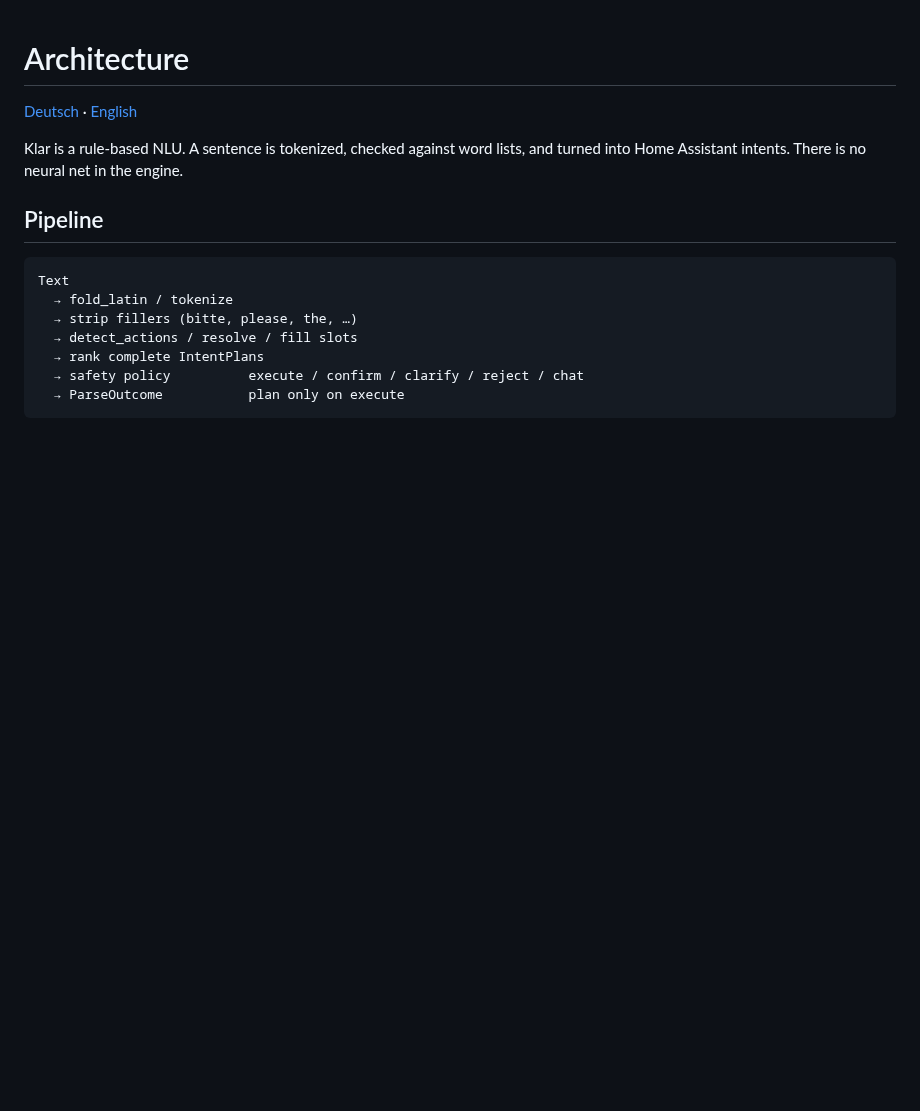
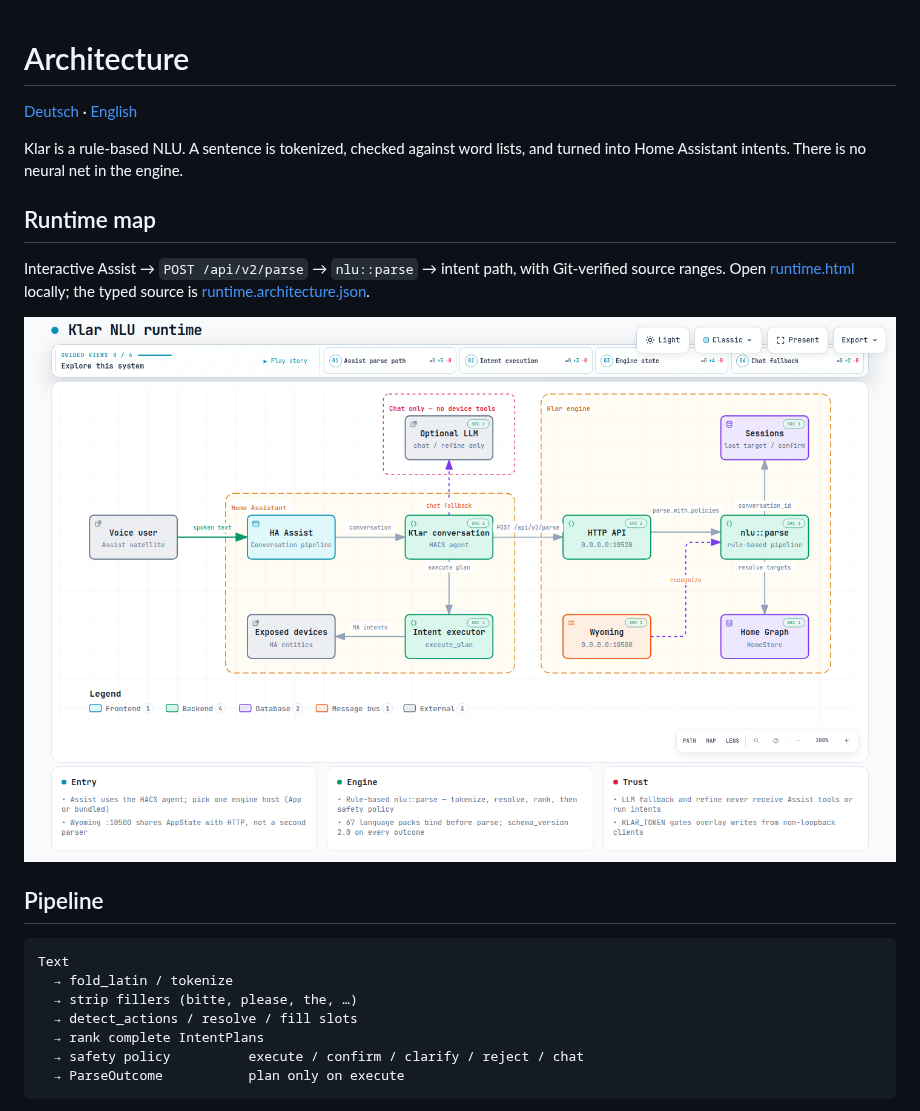
Before and after one commit to FABBricate-IT-Solutions/klar-ha-nlu, a Markdown page: docs/en/architecture.md, the part around the change. GitHub-like rendering; pictures changed too: docs/architecture/runtime.png (added); blank space fills up the shorter version.

Commit message:
docs: add an interactive runtime architecture map
Give the architecture pages a checked Assist-to-intent map so the runtime path is visible without reading the module tree.

```diff
--- a/docs/en/architecture.md
+++ b/docs/en/architecture.md
@@ -3,6 +3,12 @@
 [Deutsch](../architecture.md) · [English](architecture.md)
 
 Klar is a rule-based NLU. A sentence is tokenized, checked against word lists, and turned into Home Assistant intents. There is no neural net in the engine.
+
+## Runtime map
+
+Interactive Assist → `POST /api/v2/parse` → `nlu::parse` → intent path, with Git-verified source ranges. Open [runtime.html](../architecture/runtime.html) locally; the typed source is [runtime.architecture.json](../architecture/runtime.architecture.json).
+
+[![Klar NLU runtime](../architecture/runtime.png)](../architecture/runtime.html)
 
 ## Pipeline
 
```
Also changed, not shown: docs/architecture.md (+6 -0 lines), 3 other files.
